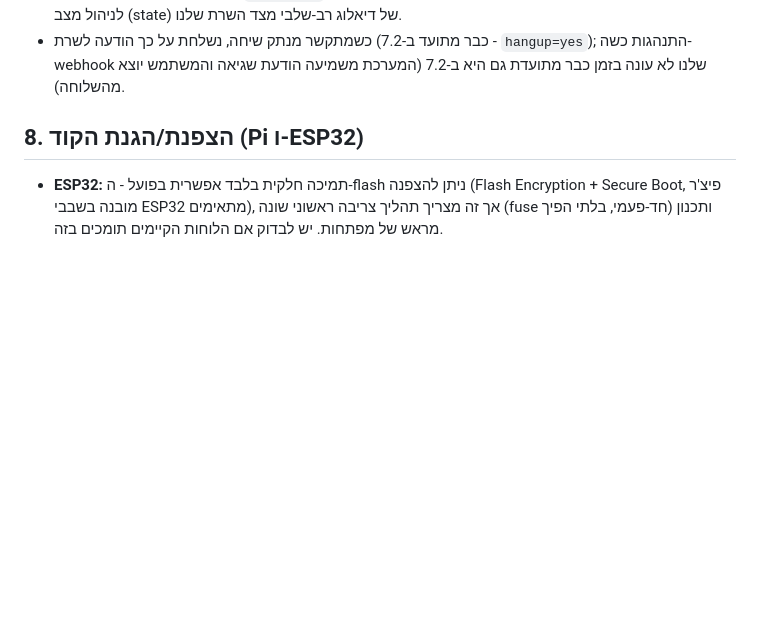
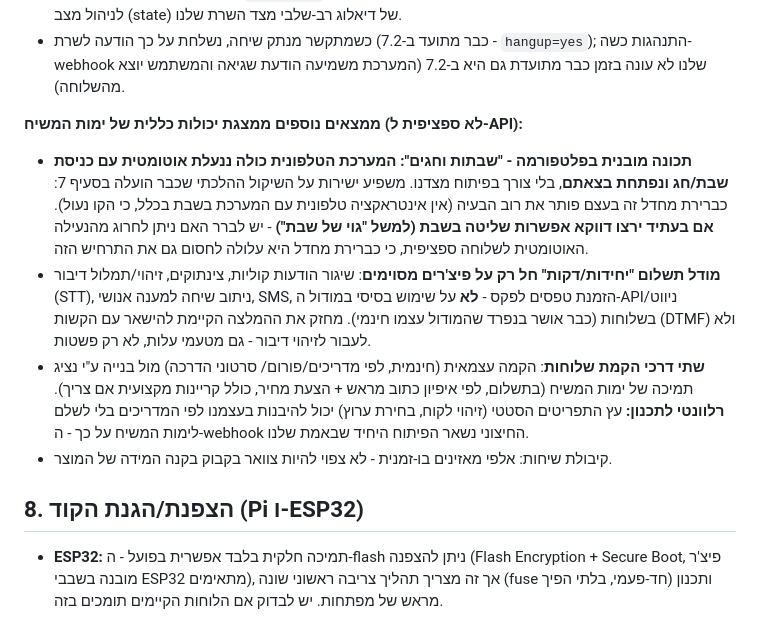
Before and after one commit to A2014A/-, a Markdown page: docs/product-plan.md, the part around the change. Rendered like a GitHub page; blank space fills up the shorter version.

Commit message:
Add Yemot Hamashiach platform-wide findings to section 7
From the general capabilities brochure: the whole phone line
auto-locks on Shabbat/Chag and reopens after (built-in, relevant to
the halachic consideration already raised), paid "units" apply only
to advanced features (STT, SMS, voice broadcast, human routing) not
basic API/menu use, and static menu trees can be self-built for free
following their guides rather than paying for a support build.

Co-Authored-By: Claude Sonnet 5 <noreply@anthropic.com>
Claude-Session: https://claude.ai/code/session_01SPE6eTrozwSys5k5XtskKa

```diff
--- a/docs/product-plan.md
+++ b/docs/product-plan.md
@@ -359,6 +359,29 @@
 - כשמתקשר מנתק שיחה, נשלחת על כך הודעה לשרת (כבר מתועד ב-7.2 -
   `hangup=yes`); התנהגות כשה-webhook שלנו לא עונה בזמן כבר מתועדת
   גם היא ב-7.2 (המערכת משמיעה הודעת שגיאה והמשתמש יוצא מהשלוחה).
+
+**ממצאים נוספים ממצגת יכולות כללית של ימות המשיח (לא ספציפית ל-API):**
+- **תכונה מובנית בפלטפורמה - "שבתות וחגים": המערכת הטלפונית כולה
+  ננעלת אוטומטית עם כניסת שבת/חג ונפתחת בצאתם**, בלי צורך בפיתוח
+  מצדנו. משפיע ישירות על השיקול ההלכתי שכבר הועלה בסעיף 7: כברירת
+  מחדל זה בעצם פותר את רוב הבעיה (אין אינטראקציה טלפונית עם המערכת
+  בשבת בכלל, כי הקו נעול). **אם בעתיד ירצו דווקא אפשרות שליטה בשבת
+  (למשל "גוי של שבת")** - יש לברר האם ניתן לחרוג מהנעילה האוטומטית
+  לשלוחה ספציפית, כי כברירת מחדל היא עלולה לחסום גם את התרחיש הזה.
+- **מודל תשלום "יחידות/דקות" חל רק על פיצ'רים מסוימים**: שיגור
+  הודעות קוליות, צינתוקים, זיהוי/תמלול דיבור (STT), ניתוב שיחה
+  למענה אנושי, SMS, הזמנת טפסים לפקס - **לא** על שימוש בסיסי במודול
+  ה-API/ניווט בשלוחות (כבר אושר בנפרד שהמודול עצמו חינמי). מחזק
+  את ההמלצה הקיימת להישאר עם הקשות (DTMF) ולא לעבור לזיהוי דיבור -
+  גם מטעמי עלות, לא רק פשטות.
+- **שתי דרכי הקמת שלוחות**: הקמה עצמאית (חינמית, לפי מדריכים/פורום/
+  סרטוני הדרכה) מול בנייה ע"י נציג תמיכה של ימות המשיח (בתשלום,
+  לפי איפיון כתוב מראש + הצעת מחיר, כולל קריינות מקצועית אם צריך).
+  **רלוונטי לתכנון:** עץ התפריטים הסטטי (זיהוי לקוח, בחירת ערוץ)
+  יכול להיבנות בעצמנו לפי המדריכים בלי לשלם לימות המשיח על כך -
+  ה-webhook החיצוני נשאר הפיתוח היחיד שבאמת שלנו.
+- קיבולת שיחות: אלפי מאזינים בו-זמנית - לא צפוי להיות צוואר בקבוק
+  בקנה המידה של המוצר.
 
 ## 8. הצפנת/הגנת הקוד (Pi ו-ESP32)
 - **ESP32:** תמיכה חלקית בלבד אפשרית בפועל - ה-flash ניתן להצפנה
```
